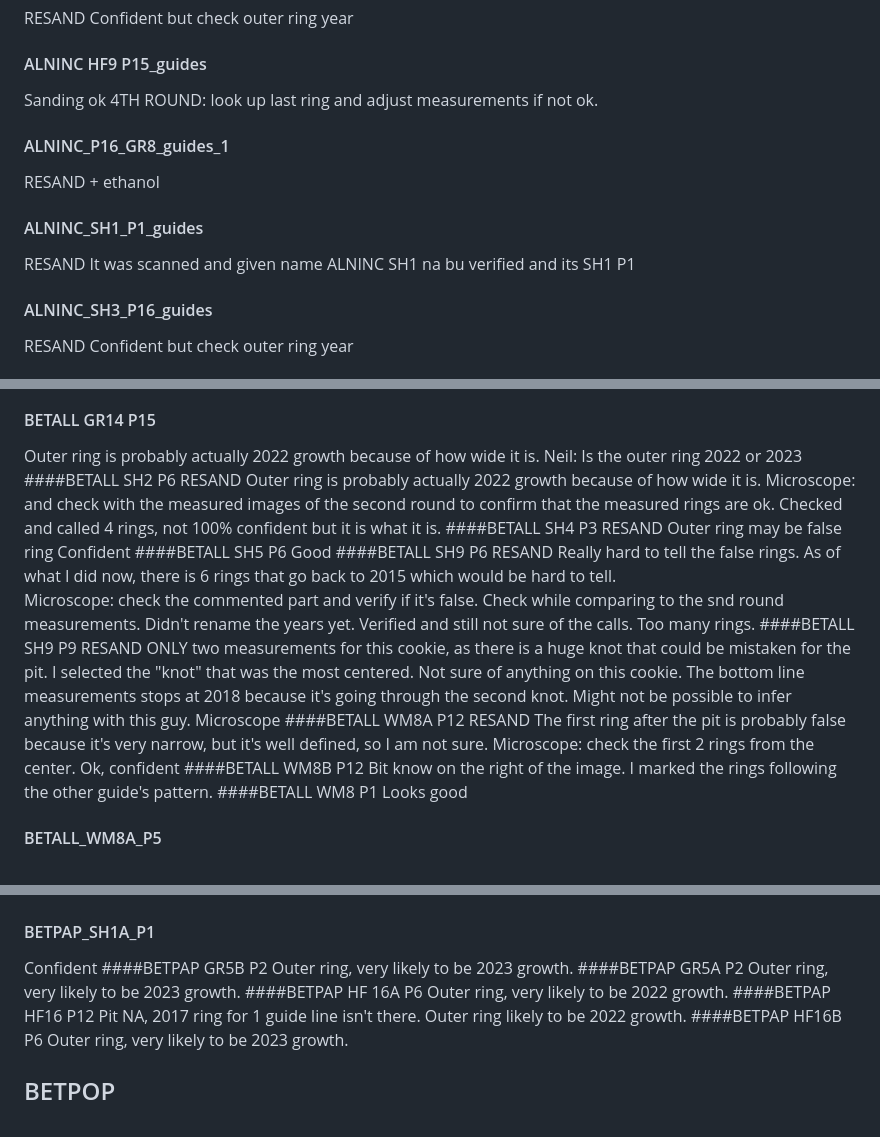
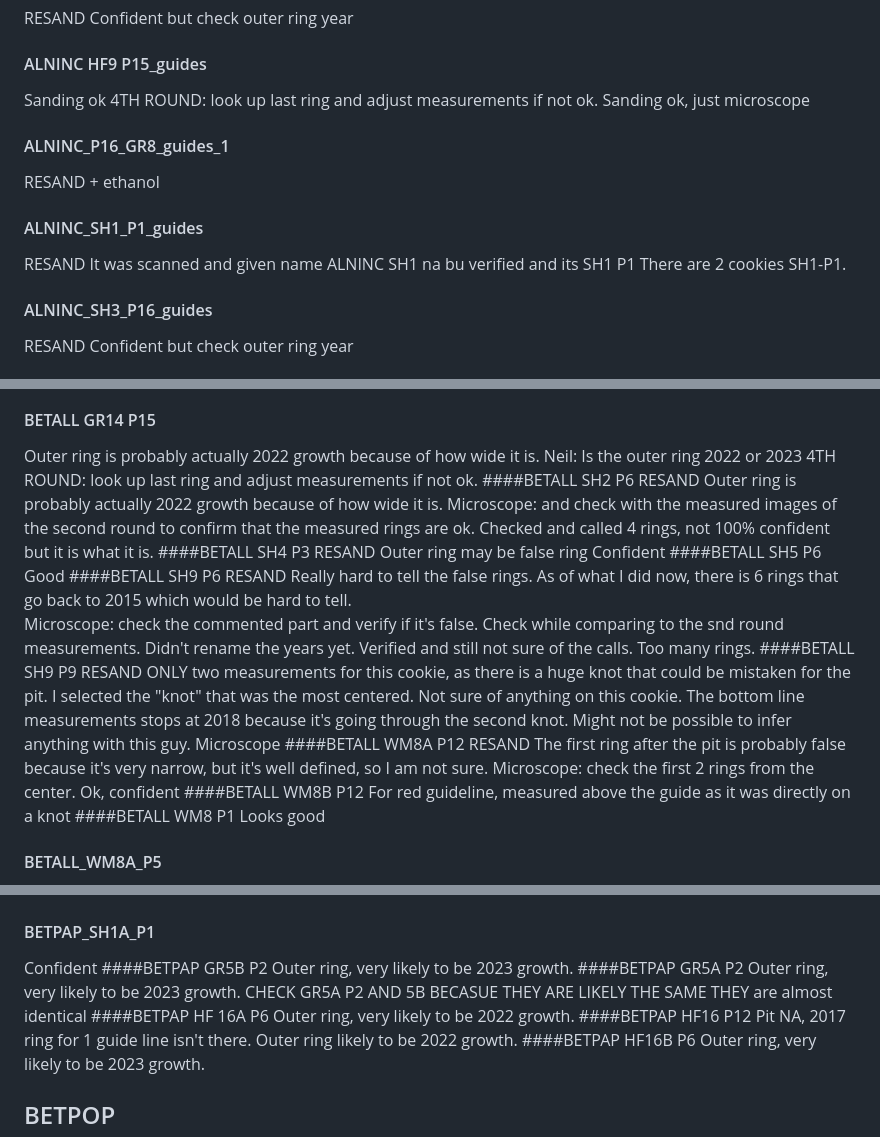
Before and after one commit to christophe-rd/wildchrokie, a Markdown page: notes/notesCookieScaping.md, 3 parts joined by grey strips. Rendered like a GitHub page.

Commit message:
notes cookie scraping

```diff
--- a/notes/notesCookieScaping.md
+++ b/notes/notesCookieScaping.md
@@ -37,12 +37,13 @@ RESAND
 Confident but check outer ring year
 #### ALNINC HF9 P15_guides
 Sanding ok
-4TH ROUND: look up last ring and adjust measurements if not ok.
+4TH ROUND: look up last ring and adjust measurements if not ok. Sanding ok, just microscope
 #### ALNINC_P16_GR8_guides_1
 RESAND + ethanol
 #### ALNINC_SH1_P1_guides
 RESAND
 It was scanned and given name ALNINC SH1 na bu verified and its SH1 P1
+There are 2 cookies SH1-P1.
 #### ALNINC_SH3_P16_guides
 RESAND
 Confident but check outer ring year
@@ -105,6 +106,7 @@ Outer ring is probably 2023 growth, and the closest one to the pit is probably 2
 #### BETALL GR14 P15
 Outer ring is probably actually 2022 growth because of how wide it is.
 Neil: Is the outer ring 2022 or 2023
+4TH ROUND: look up last ring and adjust measurements if not ok.
 ####BETALL SH2 P6
 RESAND
 Outer ring is probably actually 2022 growth because of how wide it is.
@@ -130,7 +132,7 @@ RESAND
 The first ring after the pit is probably false because it's very narrow, but it's well defined, so I am not sure.
 Microscope: check the first 2 rings from the center. Ok, confident
 ####BETALL WM8B P12
-Bit know on the right of the image. I marked the rings following the other guide's pattern.
+For red guideline, measured above the guide as it was directly on a knot
 ####BETALL WM8 P1
 Looks good
 #### BETALL_WM8A_P5
@@ -153,6 +155,7 @@ Confident
 Outer ring, very likely to be 2023 growth.
 ####BETPAP GR5A P2
 Outer ring, very likely to be 2023 growth.
+CHECK GR5A P2 AND 5B BECASUE THEY ARE LIKELY THE SAME THEY are almost identical
 ####BETPAP HF 16A P6
 Outer ring, very likely to be 2022 growth.
 ####BETPAP HF16 P12
```
Also changed, not shown: other parts of notes/notesCookieScaping.md (+1 -0 lines).
